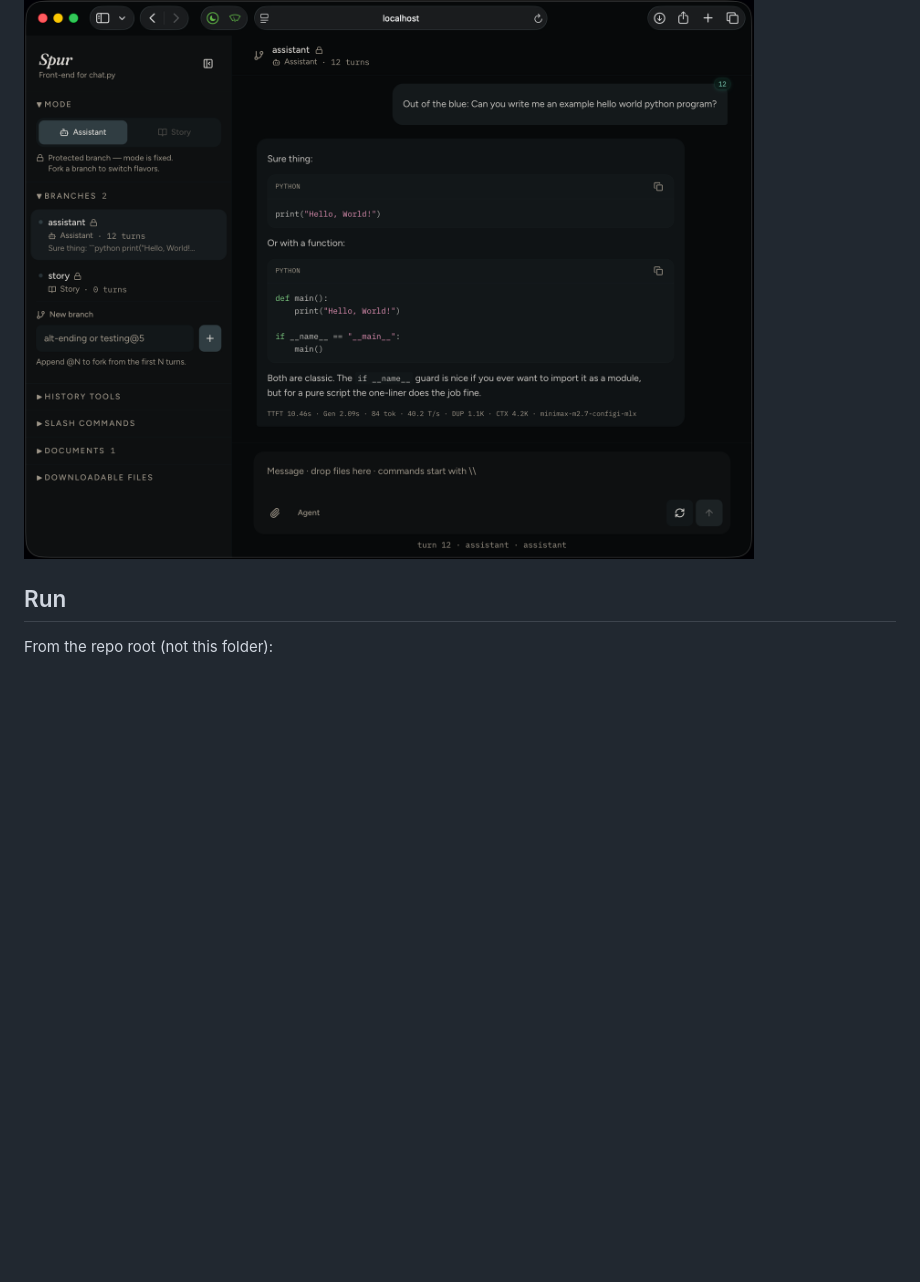
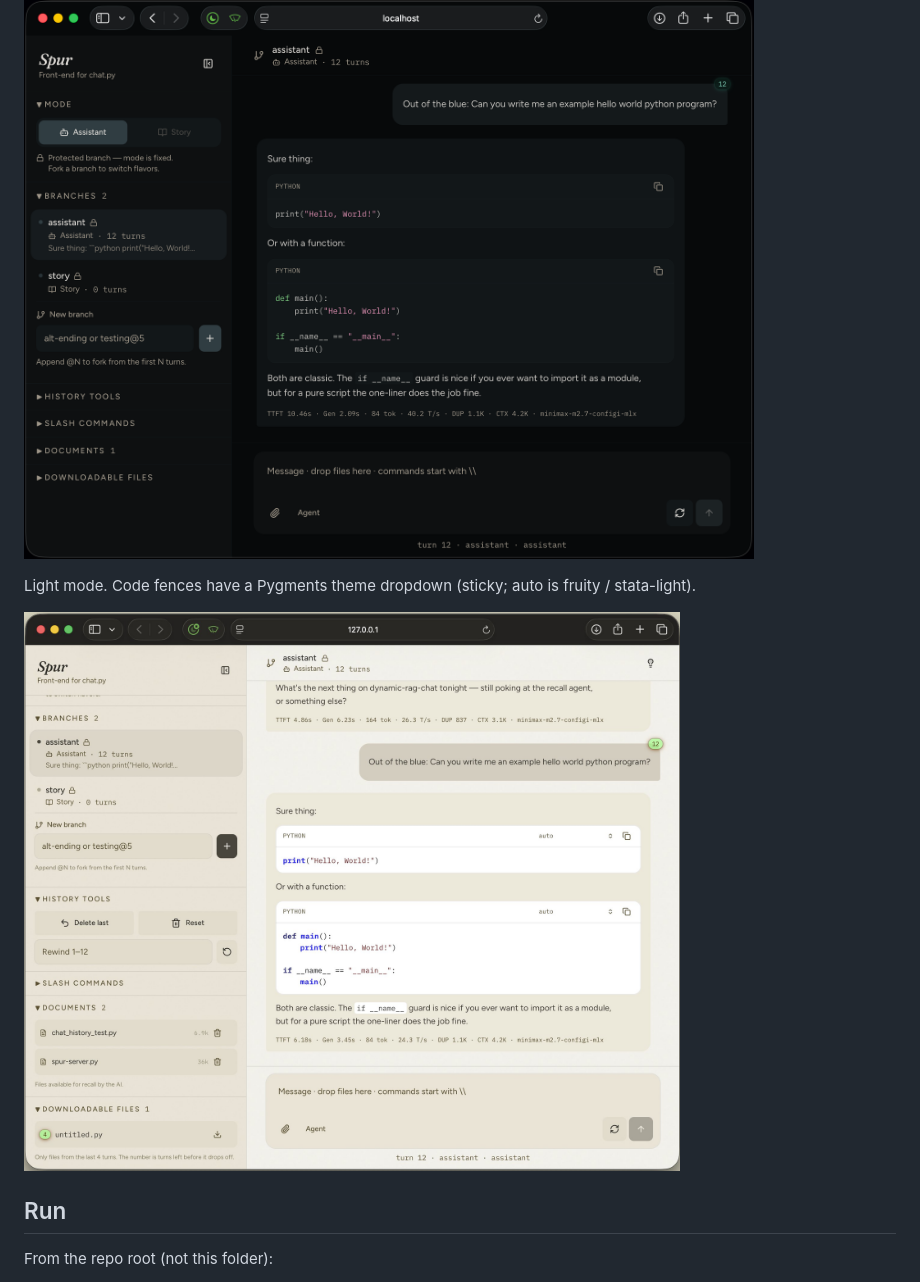
Before and after one commit to milljm/dynamic-rag-chat, a Markdown page: spur/README.md, the part around the change. Drawn GitHub-style; pictures changed too: spur/docs/screenshot-light.jpg (added); blank space fills up the shorter version.

```diff
--- a/spur/README.md
+++ b/spur/README.md
@@ -3,6 +3,11 @@
 Browser UI for [dynamic-rag-chat](https://github.com/milljm/dynamic-rag-chat). This folder is the view; `../spur-server.py` is the HTTP contract.
 
 ![Spur](docs/screenshot.png)
+
+Light mode. Code fences have a Pygments theme dropdown (sticky; auto is fruity / stata-light).
+
+![Spur light](docs/screenshot-light.jpg)
+
 
 ## Run
 
```
Also changed, not shown: README.md (+7 -2 lines).
